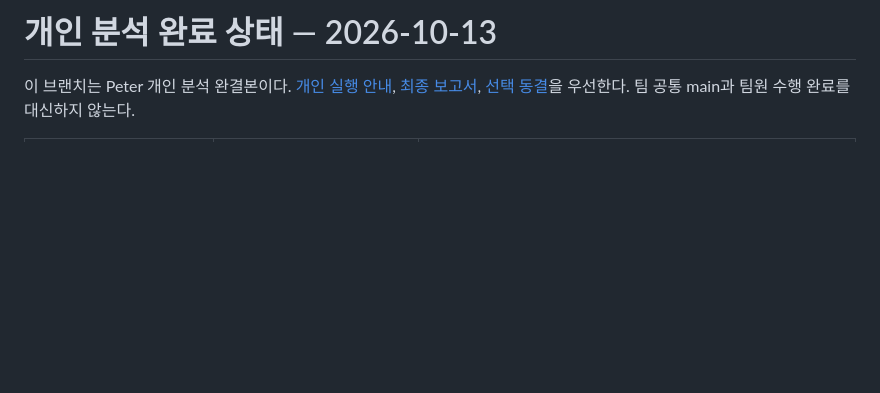
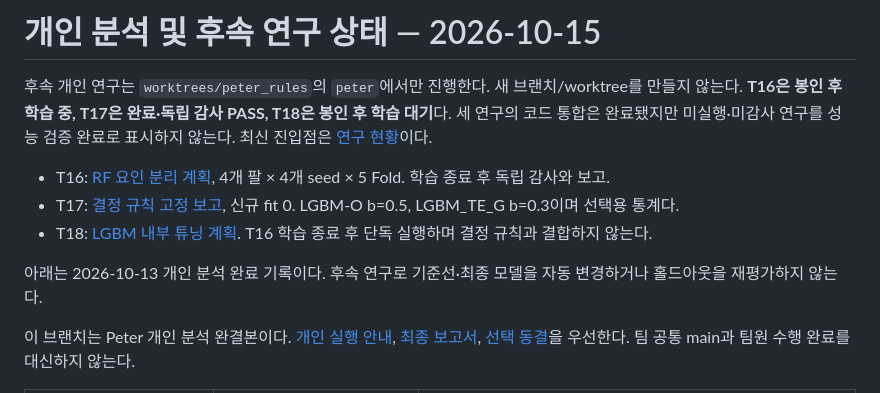
Before and after one commit to Peter-jackson12/earthquake, a Markdown page: docs/PLAN.md, the part around the change. GitHub-like rendering; blank space fills up the shorter version.

```diff
--- a/docs/PLAN.md
+++ b/docs/PLAN.md
@@ -1,4 +1,12 @@
-# 개인 분석 완료 상태 — 2026-10-13
+# 개인 분석 및 후속 연구 상태 — 2026-10-15
+
+후속 개인 연구는 `worktrees/peter_rules`의 `peter`에서만 진행한다. 새 브랜치/worktree를 만들지 않는다. **T16은 봉인 후 학습 중, T17은 완료·독립 감사 PASS, T18은 봉인 후 학습 대기**다. 세 연구의 코드 통합은 완료됐지만 미실행·미감사 연구를 성능 검증 완료로 표시하지 않는다. 최신 진입점은 [연구 현황](RESEARCH_STATUS.md)이다.
+
+- T16: [RF 요인 분리 계획](T16_RF_FACTORS_PLAN.md), 4개 팔 × 4개 seed × 5 Fold. 학습 종료 후 독립 감사와 보고.
+- T17: [결정 규칙 고정 보고](../reports/GRADE3_RULE_FREEZE_20261015.md), 신규 fit 0. LGBM-O b=0.5, LGBM_TE_G b=0.3이며 선택용 통계다.
+- T18: [LGBM 내부 튜닝 계획](T18_LGBM_TUNING_PLAN.md). T16 학습 종료 후 단독 실행하며 결정 규칙과 결합하지 않는다.
+
+아래는 2026-10-13 개인 분석 완료 기록이다. 후속 연구로 기준선·최종 모델을 자동 변경하거나 홀드아웃을 재평가하지 않는다.
 
 이 브랜치는 Peter 개인 분석 완결본이다. [개인 실행 안내](../README_PERSONAL.md), [최종 보고서](../reports/PERSONAL_FINAL_REPORT_20261013.md), [선택 동결](PERSONAL_MODEL_SELECTION_20261013.md)을 우선한다. 팀 공통 main과 팀원 수행 완료를 대신하지 않는다.
 
```
Also changed, not shown: README.md (+3 -0 lines), docs/RESEARCH_STATUS.md (+16 -5 lines).
